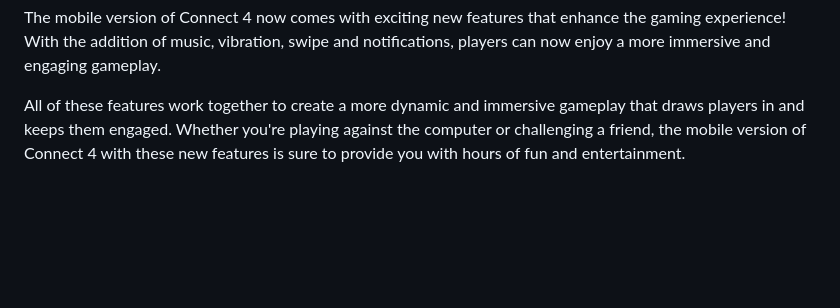
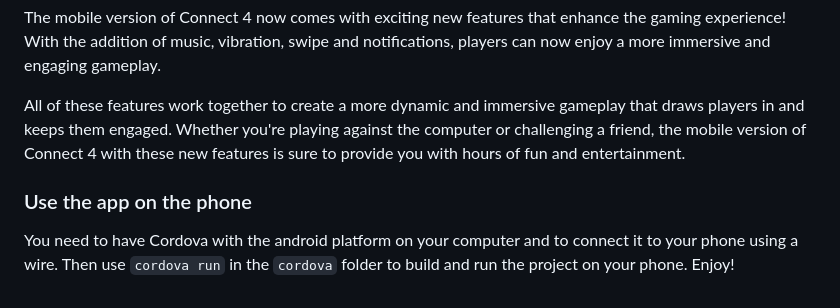
Before and after one commit to MouradKarrakchou/Connect4, a Markdown page: README.md, the part around the change. Rendered like a GitHub page; blank space fills up the shorter version.

```diff
--- a/README.md
+++ b/README.md
@@ -148,3 +148,6 @@ Great news! The Connect 4 game that you love is now available on mobile devices,
 The mobile version of Connect 4 now comes with exciting new features that enhance the gaming experience! With the addition of music, vibration, swipe and notifications, players can now enjoy a more immersive and engaging gameplay.
 
 All of these features work together to create a more dynamic and immersive gameplay that draws players in and keeps them engaged. Whether you're playing against the computer or challenging a friend, the mobile version of Connect 4 with these new features is sure to provide you with hours of fun and entertainment.
+
+### Use the app on the phone
+You need to have Cordova with the android platform on your computer and to connect it to your phone using a wire. Then use `cordova run` in the `cordova` folder to build and run the project on your phone. Enjoy!
```
